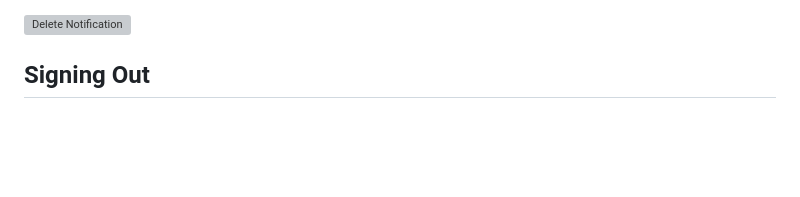
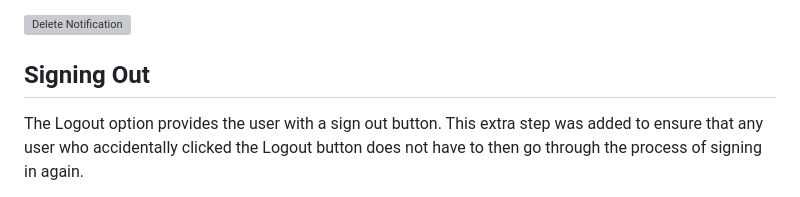
Before and after one commit to AdamFcode/TEW-ModBlog, a Markdown page: README.md, the part around one of its changes. Drawn GitHub-style; blank space fills up the shorter version; grey boxes are pictures that could not be loaded.

Commit message:
Update README features for signin and footer

```diff
--- a/README.md
+++ b/README.md
@@ -135,4 +135,5 @@ If the user confirms the deletion, the comment will be removed and they will be
 ![Delete Notification](static/readmeimg/20-deletesuccess.webp)
 
 ## Signing Out
+The Logout option provides the user with a sign out button. This extra step was added to ensure that any user who accidentally clicked the Logout button does not have to then go through the process of signing in again.
 
```
Also changed, not shown: other parts of README.md (+25 -0 lines).
